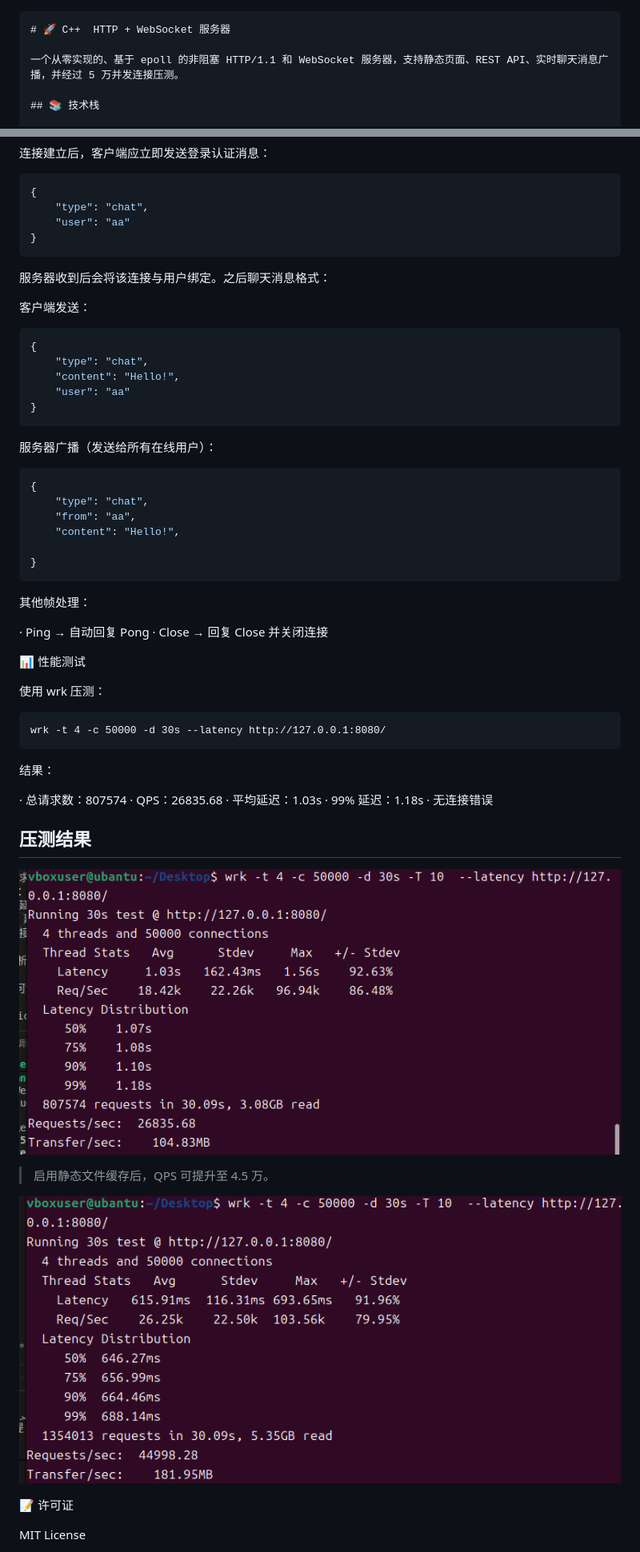
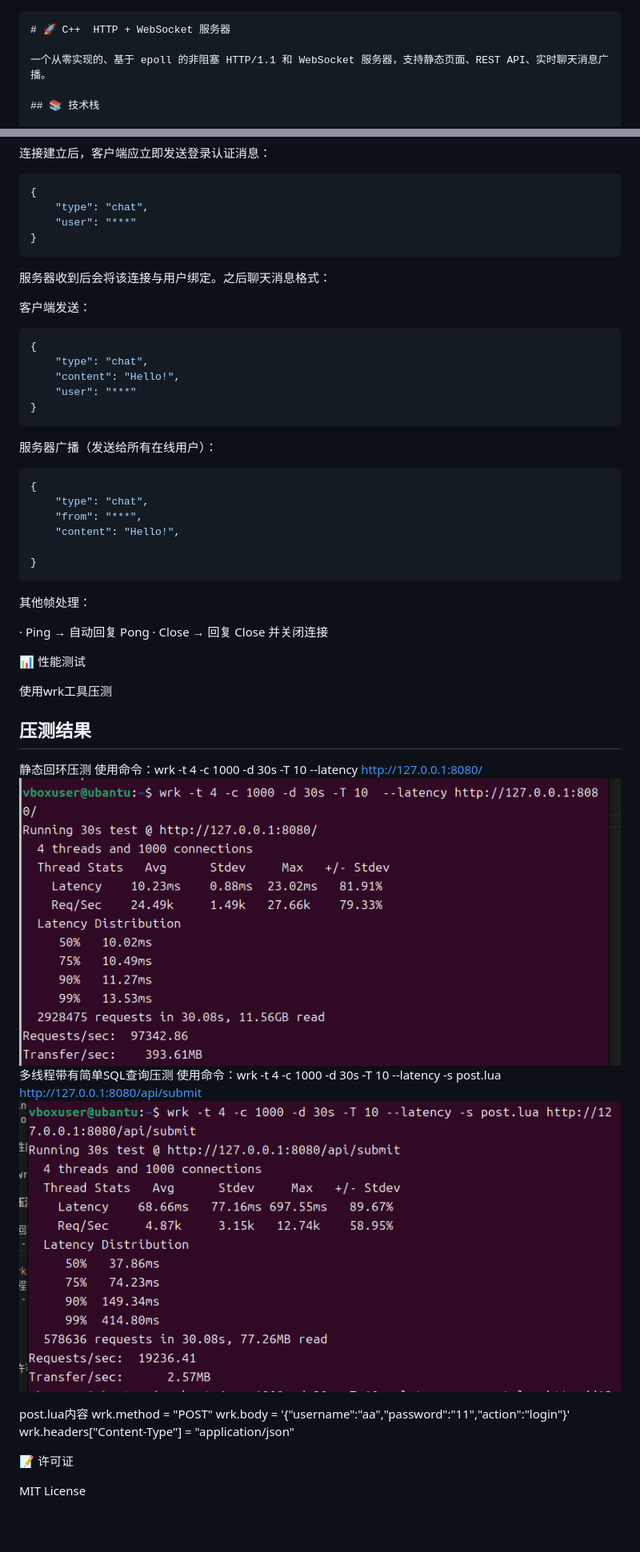
Before and after one commit to y2678743551/httpserver, a Markdown page: README.md, 2 parts joined by grey strips. Shown: that part at 80% size. GitHub-like rendering; pictures changed too: docs/SQLwrk.png (added), docs/o2wrk.png (added), docs/wrk.png (deleted); blank space fills up the shorter version.

Commit message:
修改readme

````diff
--- a/README.md
+++ b/README.md
@@ -2,7 +2,7 @@
 ```markdown
 # 🚀 C++  HTTP + WebSocket 服务器
 
-一个从零实现的、基于 epoll 的非阻塞 HTTP/1.1 和 WebSocket 服务器，支持静态页面、REST API、实时聊天消息广播，并经过 5 万并发连接压测。
+一个从零实现的、基于 epoll 的非阻塞 HTTP/1.1 和 WebSocket 服务器，支持静态页面、REST API、实时聊天消息广播。
 
 ## 📚 技术栈
 
@@ -112,7 +109,7 @@ wrk -t 4 -c 10000 -d 30s http://127.0.0.1:8080/
 ```json
 {
     "type": "chat",
-    "user": "aa"
+    "user": "***"
 }
 ```
 
@@ -124,7 +121,7 @@ wrk -t 4 -c 10000 -d 30s http://127.0.0.1:8080/
 {
     "type": "chat",
     "content": "Hello!",
-    "user": "aa"
+    "user": "***"
 }
 ```
 
@@ -133,7 +130,7 @@ wrk -t 4 -c 10000 -d 30s http://127.0.0.1:8080/
 ```json
 {
     "type": "chat",
-    "from": "aa",
+    "from": "***",
     "content": "Hello!",
 
 }
@@ -146,29 +143,21 @@ wrk -t 4 -c 10000 -d 30s http://127.0.0.1:8080/
 
 📊 性能测试
 
-使用 wrk 压测：
-
-```
-wrk -t 4 -c 50000 -d 30s --latency http://127.0.0.1:8080/
-```
-
-结果：
-
-· 总请求数：807574
-· QPS：26835.68
-· 平均延迟：1.03s
-· 99% 延迟：1.18s
-· 无连接错误
+使用wrk工具压测
 
 ## 压测结果
 
-![wrk压测结果](/docs/wrk.png)
+静态回环压测
+使用命令：wrk -t 4 -c 1000 -d 30s -T 10  --latency http://127.0.0.1:8080/
+![wrk压测结果](/docs/o2wrk.png)
+多线程带有简单SQL查询压测
+使用命令：wrk -t 4 -c 1000 -d 30s -T 10 --latency -s post.lua http://127.0.0.1:8080/api/submit
+![wrk压测结果](/docs/SQLwrk.png)
 
-> 启用静态文件缓存后，QPS 可提升至 4.5 万。
-
-![wrk压测结果](/docs/wrk2.png)
-
-
+post.lua内容
+wrk.method = "POST"
+wrk.body = '{"username":"aa","password":"11","action":"login"}'
+wrk.headers["Content-Type"] = "application/json"
 
 
 📝 许可证
````
Also changed, not shown: other parts of README.md (+6 -9 lines), 2 other files.
